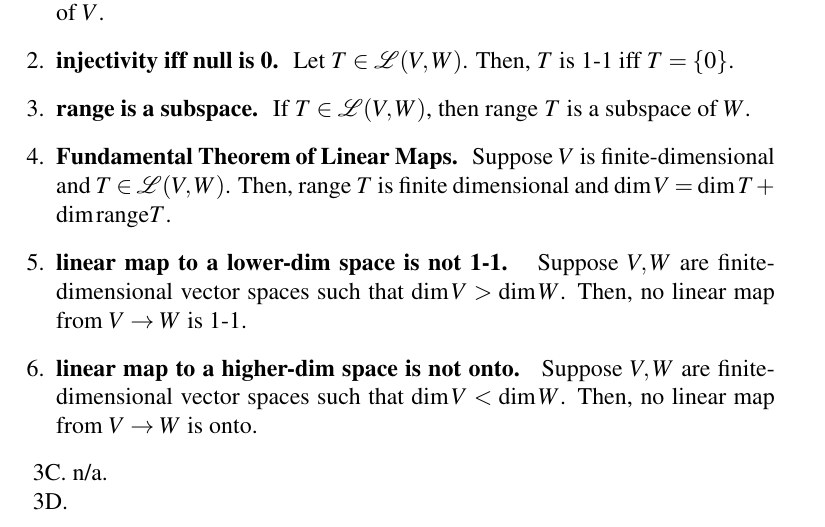
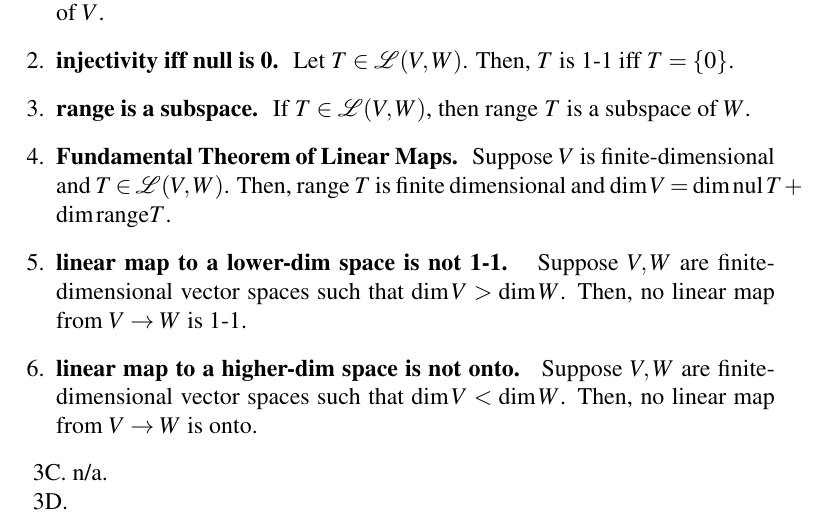
Before and after one commit to CaptMD-11/MathH110, a LaTeX document (mt1/mt1.tex): part of page 4 of 6, cut so that both start at the same text. Compiled offline with pdfLaTeX.

Commit message:
another commit

```diff
--- a/mt1/mt1.tex
+++ b/mt1/mt1.tex
@@ -122,7 +122,7 @@ AXLER MATERIAL \\
 	\item \textbf{null space is a subspace. } Suppose $T \in \mathscr{L}(V,W)$. Then, $\null T$ is a subspace of $V$.
 	\item \textbf{injectivity iff null is 0. } Let $T \in \mathscr{L}(V,W)$. Then, $T$ is 1-1 iff $\null T = \{0\}$.
 	\item \textbf{range is a subspace. } If $T \in \mathscr{L}(V,W)$, then range $T$ is a subspace of $W$.
-	\item \textbf{Fundamental Theorem of Linear Maps. } Suppose $V$ is finite-dimensional and $T \in \mathscr{L}(V,W)$. Then, range $T$ is finite dimensional and $\dim V = \dim \null T + \dim \textrm{range} T$.
+	\item \textbf{Fundamental Theorem of Linear Maps. } Suppose $V$ is finite-dimensional and $T \in \mathscr{L}(V,W)$. Then, range $T$ is finite dimensional and $\dim V = \dim \nul T + \dim \textrm{range} T$.
 	\item \textbf{linear map to a lower-dim space is not 1-1. } Suppose $V,W$ are finite-dimensional vector spaces such that $\dim V > \dim W$. Then, no linear map from $V \to W$ is 1-1.
 	\item \textbf{linear map to a higher-dim space is not onto. } Suppose $V,W$ are finite-dimensional vector spaces such that $\dim V < \dim W$. Then, no linear map from $V \to W$ is onto.
 \end{enumerate}
```
Also changed, not shown: mt1/mt1.pdf, 1 other file.
